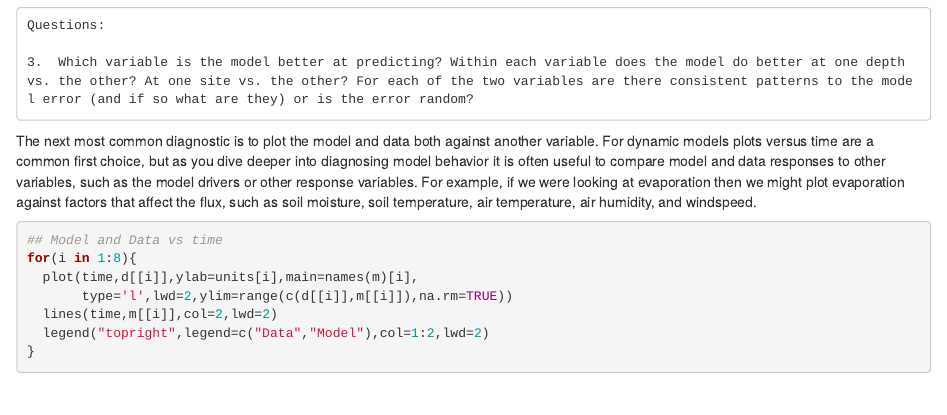
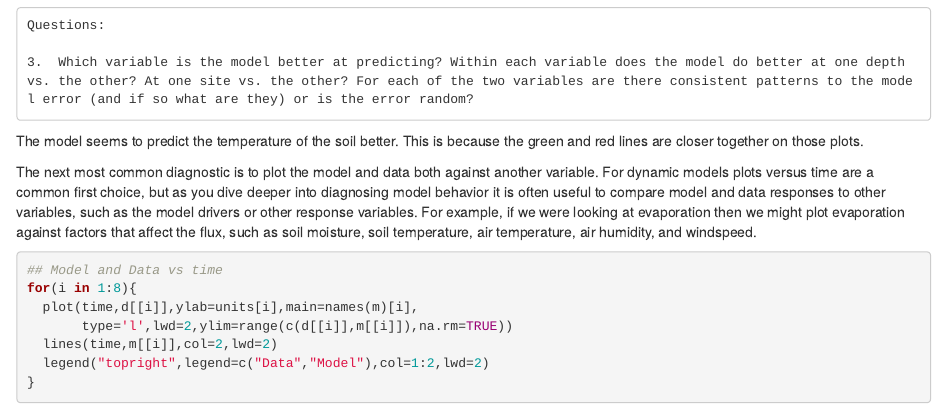
Before and after one commit to katherineanne21/EE375_Labs, an R Markdown document (Lab 7/Lab07_ModelValidation.Rmd): the page in a window 1100 px wide, from 3030 px down. Rendered offline with R 4.5, knitr and Pandoc, with nearby package versions; some code elsewhere in the file could not run offline.

Commit message:
worked on quesiton 3

````diff
--- a/Lab 7/Lab07_ModelValidation.Rmd
+++ b/Lab 7/Lab07_ModelValidation.Rmd
@@ -105,7 +105,7 @@ Questions:
 
 ```
 
-
+The model seems to predict the temperature of the soil better. This is because the green and red lines are closer together on those plots.
 
 The next most common diagnostic is to plot the model and data both against another variable. For dynamic models plots versus time are a common first choice, but as you dive deeper into diagnosing model behavior it is often useful to compare model and data responses to other variables, such as the model drivers or other response variables. For example, if we were looking at evaporation then we might plot evaporation against factors that affect the flux, such as soil moisture, soil temperature, air temperature, air humidity, and windspeed.
 
````
